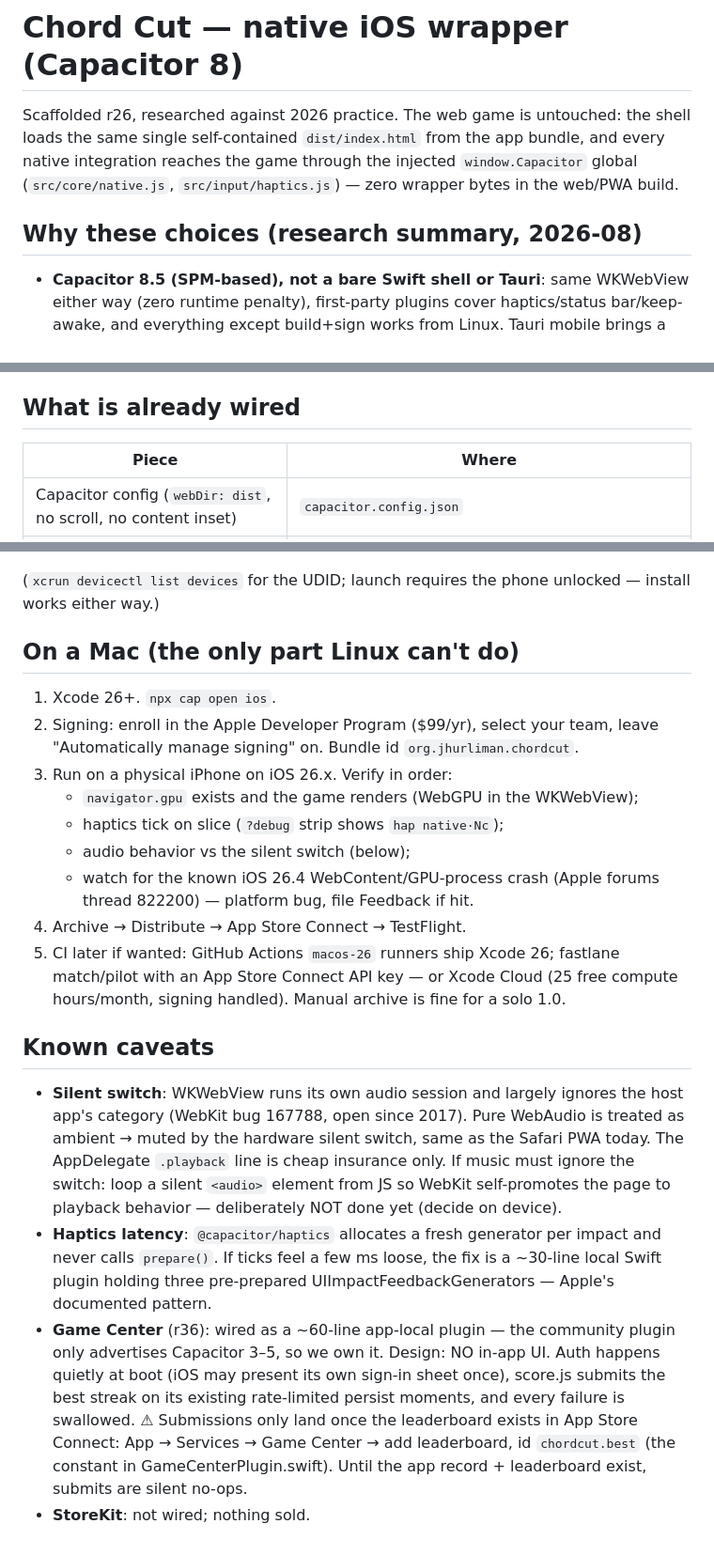
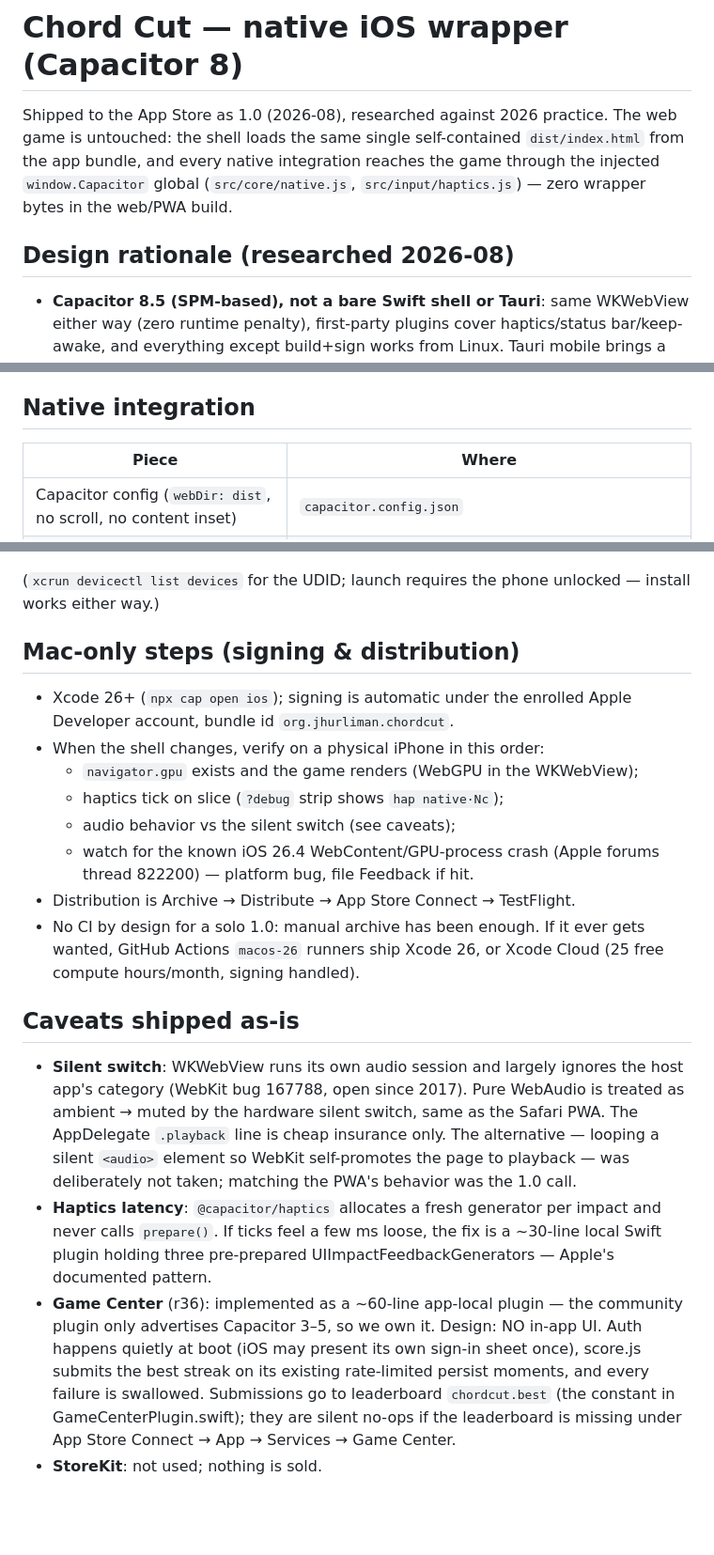
Before and after one commit to jhurliman/zen-slice, a Markdown page: docs/NATIVE.md, 3 parts joined by grey strips. Shown at 94% size. GitHub-like rendering; blank space fills up the shorter version.

Commit message:
docs: 1.0 is shipped — README links, HANDOFF status, NATIVE.md as a record (#34)
## What

Documentation only, no code. Three files that had been edited locally
while 1.0 went out:

- **README.md** — the header links to the itch.io page and the App Store
listing ($2.99) instead of "coming soon"; the demo build is noted as
published to both GitHub Pages and itch.io
(`.github/workflows/itch.yml`, via butler).
- **HANDOFF.md** — records that 1.0 is with Apple in review, and closes
the flourish grid-timing item on the device verdict (the shipped
gather-flush timing and r38g mix read well; grid quantization not
pursued).
- **docs/NATIVE.md** — rewritten from a pre-ship checklist into a record
of what shipped: section titles, the Mac-only steps as a verification
order rather than a to-do, the silent-switch and Game Center caveats
stated as decisions.

## Worth a glance

- The App Store link is live text while 1.0 is still in review, so it
404s until Apple approves.
- HANDOFF says future builds are 1.1, 1.2 … — build 1.0 (4) went to
TestFlight today under the 1.0 version, so that line describes App Store
versions, not build numbers.

🤖 Generated with [Claude Code](https://claude.com/claude-code)

https://claude.ai/code/session_01Xje4ZQH7Q7Aj9PFqrDMVuk

Co-authored-by: Claude Fable 5.1 <noreply@anthropic.com>

```diff
--- a/docs/NATIVE.md
+++ b/docs/NATIVE.md
@@ -1,12 +1,12 @@
 # Chord Cut — native iOS wrapper (Capacitor 8)
 
-Scaffolded r26, researched against 2026 practice. The web game is untouched:
-the shell loads the same single self-contained `dist/index.html` from the app
-bundle, and every native integration reaches the game through the injected
-`window.Capacitor` global (`src/core/native.js`, `src/input/haptics.js`) —
-zero wrapper bytes in the web/PWA build.
+Shipped to the App Store as 1.0 (2026-08), researched against 2026 practice. The web game is
+untouched: the shell loads the same single self-contained `dist/index.html`
+from the app bundle, and every native integration reaches the game through
+the injected `window.Capacitor` global (`src/core/native.js`,
+`src/input/haptics.js`) — zero wrapper bytes in the web/PWA build.
 
-## Why these choices (research summary, 2026-08)
+## Design rationale (researched 2026-08)
 
 - **Capacitor 8.5 (SPM-based), not a bare Swift shell or Tauri**: same
   WKWebView either way (zero runtime penalty), first-party plugins cover
@@ -33,7 +33,7 @@ zero wrapper bytes in the web/PWA build.
   (4.2 "not just a website"): status bar and home indicator hidden, scrolling
   disabled, edge swipes deferred.
 
-## What is already wired
+## Native integration
 
 | Piece | Where |
 |---|---|
@@ -74,42 +74,40 @@ xcrun devicectl device process launch --device <device-udid> org.jhurliman.chord
 (`xcrun devicectl list devices` for the UDID; launch requires the phone
 unlocked — install works either way.)
 
-## On a Mac (the only part Linux can't do)
+## Mac-only steps (signing & distribution)
 
-1. Xcode 26+. `npx cap open ios`.
-2. Signing: enroll in the Apple Developer Program ($99/yr), select your team,
-   leave "Automatically manage signing" on. Bundle id `org.jhurliman.chordcut`.
-3. Run on a physical iPhone on iOS 26.x. Verify in order:
-   - `navigator.gpu` exists and the game renders (WebGPU in the WKWebView);
-   - haptics tick on slice (`?debug` strip shows `hap native·Nc`);
-   - audio behavior vs the silent switch (below);
-   - watch for the known iOS 26.4 WebContent/GPU-process crash
-     (Apple forums thread 822200) — platform bug, file Feedback if hit.
-4. Archive → Distribute → App Store Connect → TestFlight.
-5. CI later if wanted: GitHub Actions `macos-26` runners ship Xcode 26;
-   fastlane match/pilot with an App Store Connect API key — or Xcode Cloud
-   (25 free compute hours/month, signing handled). Manual archive is fine
-   for a solo 1.0.
+- Xcode 26+ (`npx cap open ios`); signing is automatic under the enrolled
+  Apple Developer account, bundle id `org.jhurliman.chordcut`.
+- When the shell changes, verify on a physical iPhone in this order:
+  - `navigator.gpu` exists and the game renders (WebGPU in the WKWebView);
+  - haptics tick on slice (`?debug` strip shows `hap native·Nc`);
+  - audio behavior vs the silent switch (see caveats);
+  - watch for the known iOS 26.4 WebContent/GPU-process crash
+    (Apple forums thread 822200) — platform bug, file Feedback if hit.
+- Distribution is Archive → Distribute → App Store Connect → TestFlight.
+- No CI by design for a solo 1.0: manual archive has been enough. If it ever
+  gets wanted, GitHub Actions `macos-26` runners ship Xcode 26, or Xcode
+  Cloud (25 free compute hours/month, signing handled).
 
-## Known caveats
+## Caveats shipped as-is
 
 - **Silent switch**: WKWebView runs its own audio session and largely ignores
   the host app's category (WebKit bug 167788, open since 2017). Pure WebAudio
   is treated as ambient → muted by the hardware silent switch, same as the
-  Safari PWA today. The AppDelegate `.playback` line is cheap insurance only.
-  If music must ignore the switch: loop a silent `<audio>` element from JS so
-  WebKit self-promotes the page to playback behavior — deliberately NOT done
-  yet (decide on device).
+  Safari PWA. The AppDelegate `.playback` line is cheap insurance only. The
+  alternative — looping a silent `<audio>` element so WebKit self-promotes
+  the page to playback — was deliberately not taken; matching the PWA's
+  behavior was the 1.0 call.
 - **Haptics latency**: `@capacitor/haptics` allocates a fresh generator per
   impact and never calls `prepare()`. If ticks feel a few ms loose, the fix
   is a ~30-line local Swift plugin holding three pre-prepared
   UIImpactFeedbackGenerators — Apple's documented pattern.
-- **Game Center** (r36): wired as a ~60-line app-local plugin — the community
-  plugin only advertises Capacitor 3–5, so we own it. Design: NO in-app UI.
-  Auth happens quietly at boot (iOS may present its own sign-in sheet once),
-  score.js submits the best streak on its existing rate-limited persist
-  moments, and every failure is swallowed. ⚠ Submissions only land once the
-  leaderboard exists in App Store Connect: App → Services → Game Center →
-  add leaderboard, id `chordcut.best` (the constant in GameCenterPlugin.swift).
-  Until the app record + leaderboard exist, submits are silent no-ops.
-- **StoreKit**: not wired; nothing sold.
+- **Game Center** (r36): implemented as a ~60-line app-local plugin — the
+  community plugin only advertises Capacitor 3–5, so we own it. Design: NO
+  in-app UI. Auth happens quietly at boot (iOS may present its own sign-in
+  sheet once), score.js submits the best streak on its existing rate-limited
+  persist moments, and every failure is swallowed. Submissions go to
+  leaderboard `chordcut.best` (the constant in GameCenterPlugin.swift); they
+  are silent no-ops if the leaderboard is missing under App Store Connect →
+  App → Services → Game Center.
+- **StoreKit**: not used; nothing is sold.
```
Also changed, not shown: HANDOFF.md (+8 -2 lines), README.md (+10 -8 lines).
